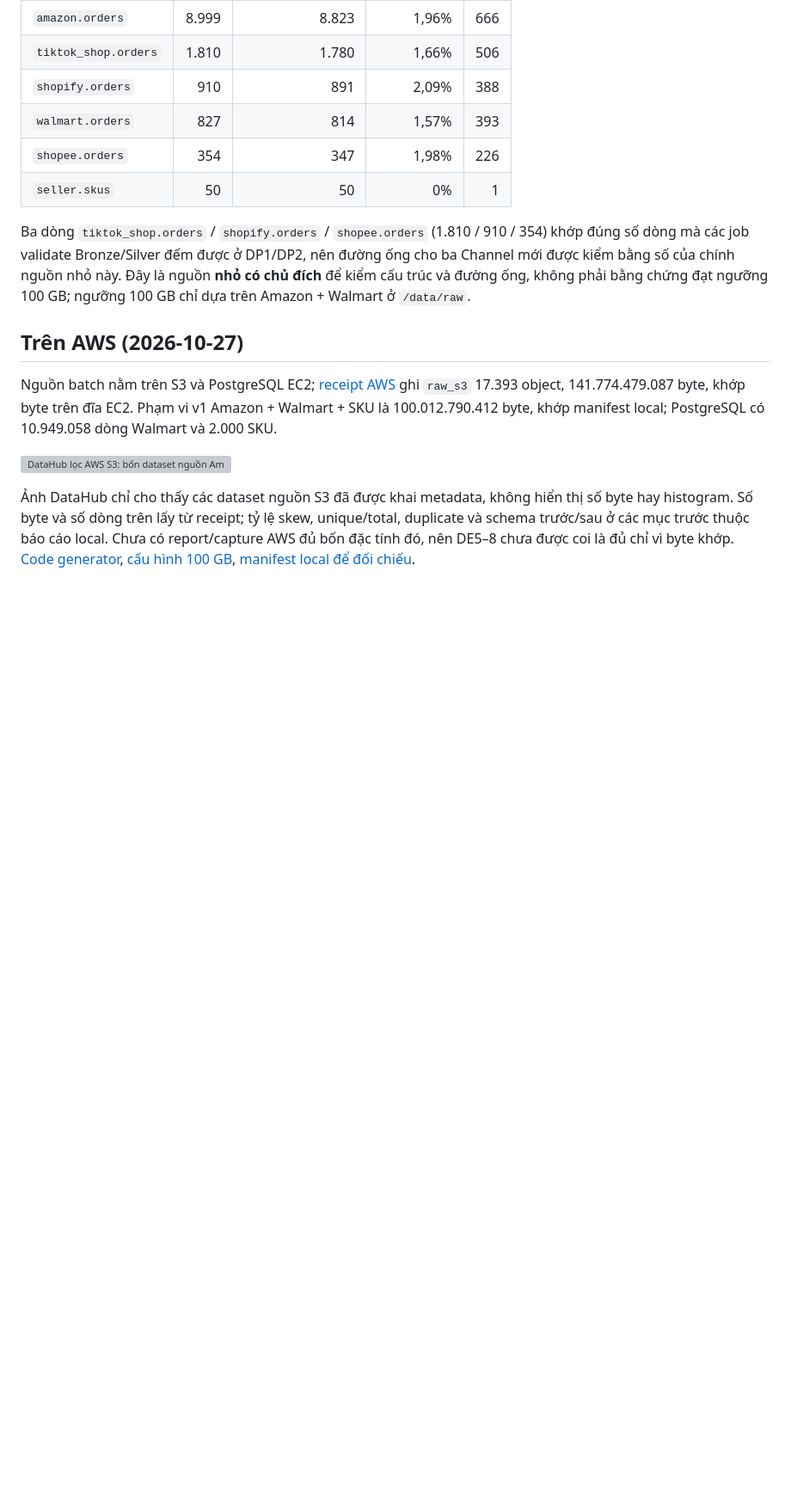
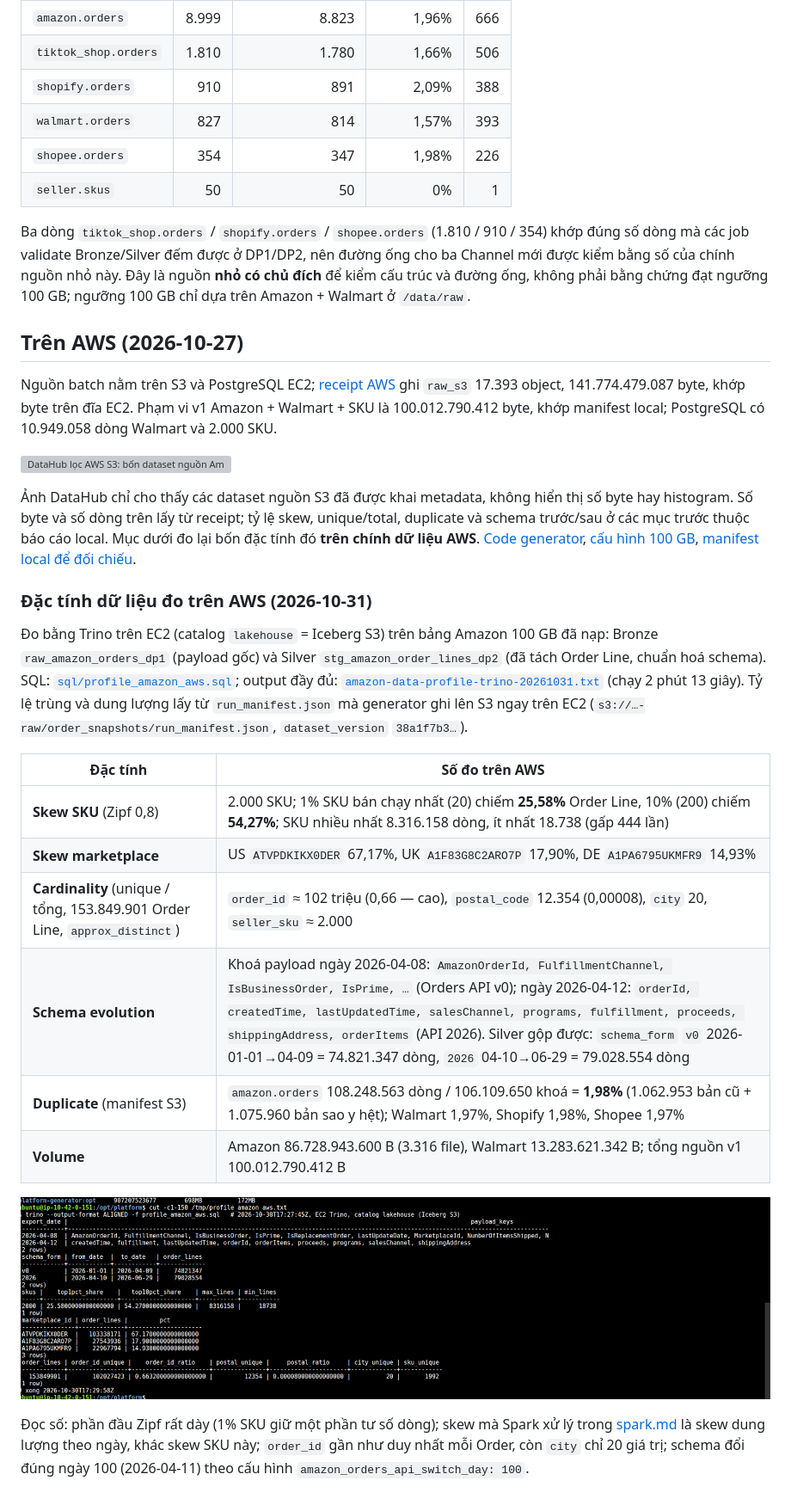
Before and after one commit to Babyfat012/multichannel-data-ai-platform, a Markdown page: docs/data-quality-report-batch.md, the part around the change. Shown at 86% size. Drawn GitHub-style; pictures changed too: docs/evidence/aws/amazon-data-profile-trino-20261031.png (added); blank space fills up the shorter version; grey boxes are pictures that could not be loaded.

Commit message:
docs(data-quality): skew, cardinality, schema evolution and duplicates measured on aws
Co-Authored-By: Claude Opus 5.5 <noreply@anthropic.com>

```diff
--- a/docs/data-quality-report-batch.md
+++ b/docs/data-quality-report-batch.md
@@ -210,6 +210,30 @@ PostgreSQL có 10.949.058 dòng Walmart và 2.000 SKU.
 
 Ảnh DataHub chỉ cho thấy các dataset nguồn S3 đã được khai metadata, không hiển thị số byte hay histogram.
 Số byte và số dòng trên lấy từ receipt; tỷ lệ skew, unique/total, duplicate và schema trước/sau ở các mục trước
-thuộc báo cáo local. Chưa có report/capture AWS đủ bốn đặc tính đó, nên DE5–8 chưa được coi là đủ chỉ vì byte khớp.
+thuộc báo cáo local. Mục dưới đo lại bốn đặc tính đó **trên chính dữ liệu AWS**.
 [Code generator](../generator/__main__.py), [cấu hình 100 GB](../configs/scale-100gb.yaml),
 [manifest local để đối chiếu](evidence/batch-100gb-manifest.json).
+
+### Đặc tính dữ liệu đo trên AWS (2026-10-31)
+
+Đo bằng Trino trên EC2 (catalog `lakehouse` = Iceberg S3) trên bảng Amazon 100 GB đã nạp: Bronze
+`raw_amazon_orders_dp1` (payload gốc) và Silver `stg_amazon_order_lines_dp2` (đã tách Order Line, chuẩn hoá schema).
+SQL: [`sql/profile_amazon_aws.sql`](../sql/profile_amazon_aws.sql); output đầy đủ:
+[`amazon-data-profile-trino-20261031.txt`](evidence/aws/amazon-data-profile-trino-20261031.txt) (chạy 2 phút 13 giây).
+Tỷ lệ trùng và dung lượng lấy từ `run_manifest.json` mà generator ghi lên S3 ngay trên EC2
+(`s3://…-raw/order_snapshots/run_manifest.json`, `dataset_version` `38a1f7b3…`).
+
+| Đặc tính | Số đo trên AWS |
+|---|---|
+| **Skew SKU** (Zipf 0,8) | 2.000 SKU; 1% SKU bán chạy nhất (20) chiếm **25,58%** Order Line, 10% (200) chiếm **54,27%**; SKU nhiều nhất 8.316.158 dòng, ít nhất 18.738 (gấp 444 lần) |
+| **Skew marketplace** | US `ATVPDKIKX0DER` 67,17%, UK `A1F83G8C2ARO7P` 17,90%, DE `A1PA6795UKMFR9` 14,93% |
+| **Cardinality** (unique / tổng, 153.849.901 Order Line, `approx_distinct`) | `order_id` ≈ 102 triệu (0,66 — cao), `postal_code` 12.354 (0,00008), `city` 20, `seller_sku` ≈ 2.000 |
+| **Schema evolution** | Khoá payload ngày 2026-04-08: `AmazonOrderId, FulfillmentChannel, IsBusinessOrder, IsPrime, …` (Orders API v0); ngày 2026-04-12: `orderId, createdTime, lastUpdatedTime, salesChannel, programs, fulfillment, proceeds, shippingAddress, orderItems` (API 2026). Silver gộp được: `schema_form` `v0` 2026-01-01→04-09 = 74.821.347 dòng, `2026` 04-10→06-29 = 79.028.554 dòng |
+| **Duplicate** (manifest S3) | `amazon.orders` 108.248.563 dòng / 106.109.650 khoá = **1,98%** (1.062.953 bản cũ + 1.075.960 bản sao y hệt); Walmart 1,97%, Shopify 1,98%, Shopee 1,97% |
+| **Volume** | Amazon 86.728.943.600 B (3.316 file), Walmart 13.283.621.342 B; tổng nguồn v1 100.012.790.412 B |
+
+![Trino EC2: khoá payload trước/sau đổi API, schema_form v0/2026, top 1% SKU 25,58%, marketplace 67/18/15%, cardinality order_id/postal/city/sku](evidence/aws/amazon-data-profile-trino-20261031.png)
+
+Đọc số: phần đầu Zipf rất dày (1% SKU giữ một phần tư số dòng); skew mà Spark xử lý trong [spark.md](spark.md) là skew dung lượng theo ngày, khác skew SKU này;
+`order_id` gần như duy nhất mỗi Order, còn `city` chỉ 20 giá trị; schema đổi đúng ngày 100 (2026-04-11) theo cấu hình
+`amazon_orders_api_switch_day: 100`.
```
Also changed, not shown: 2 other files.
